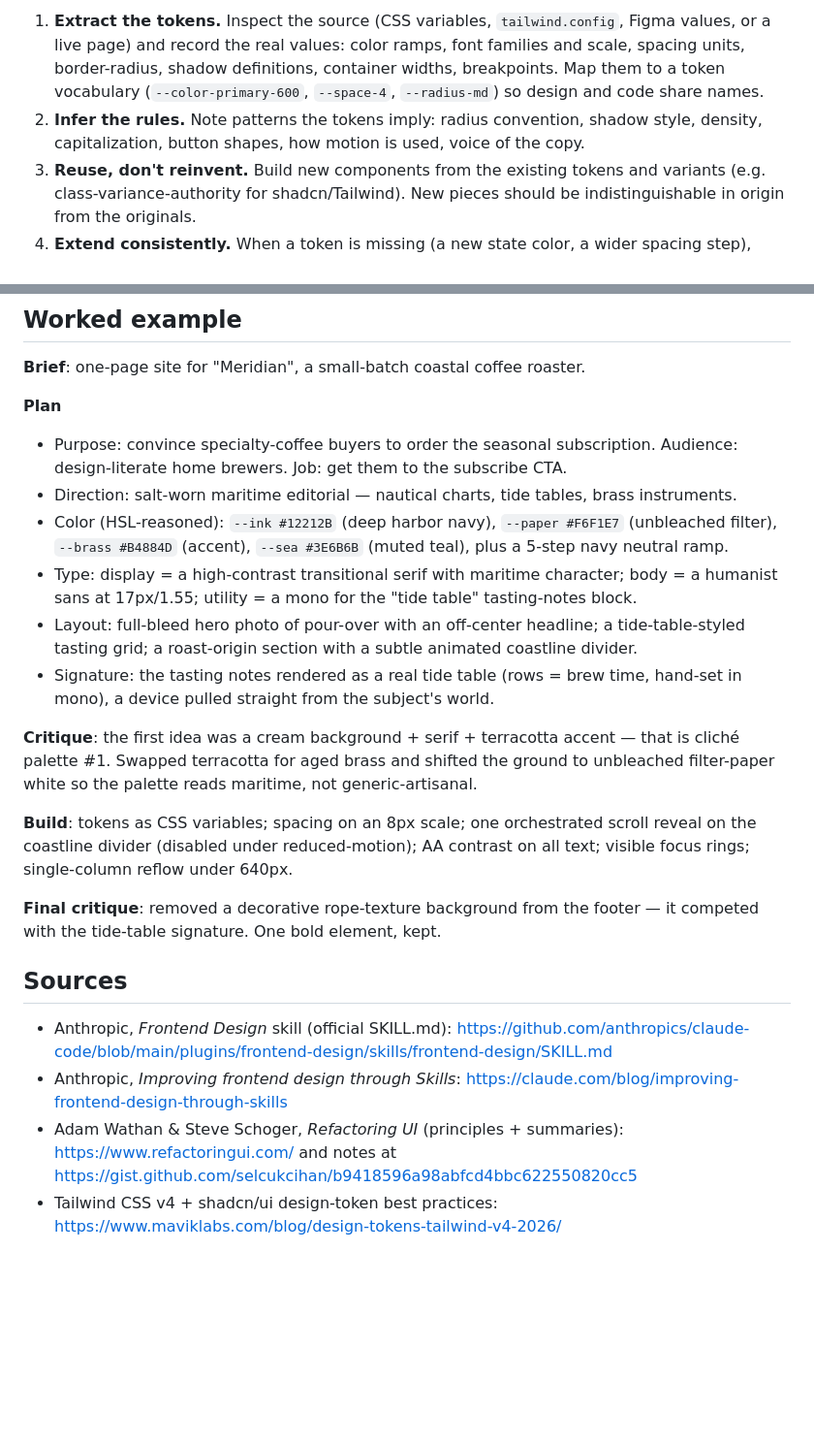
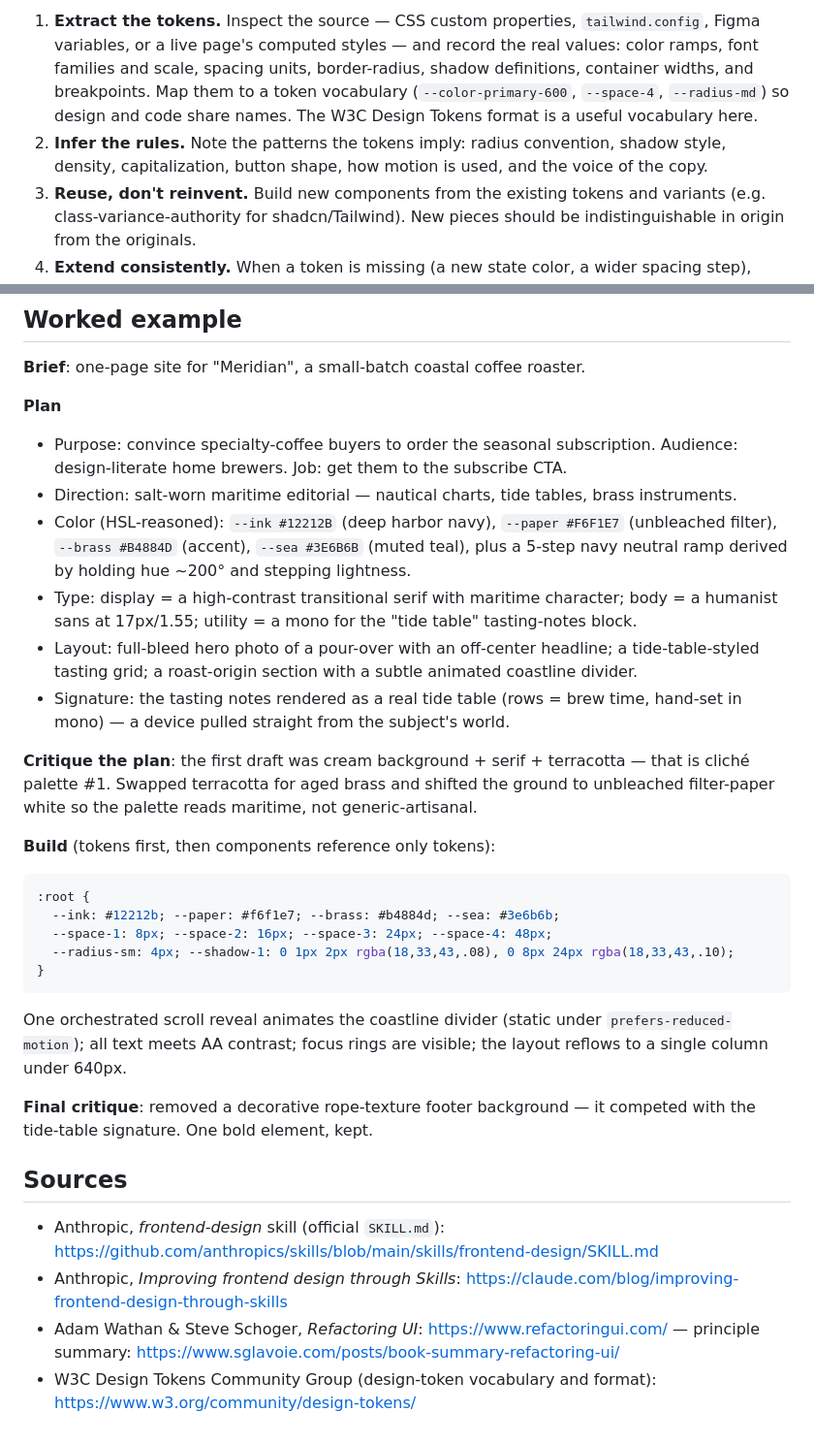
Before and after one commit to nanzetianling-beep/good, a Markdown page: skills/frontend-design/SKILL.md, 2 parts joined by grey strips. Shown at 97% size. Drawn GitHub-style; blank space fills up the shorter version.

````diff
--- a/skills/frontend-design/SKILL.md
+++ b/skills/frontend-design/SKILL.md
@@ -128,11 +140,12 @@ extend it:
 
-1. **Extract the tokens.** Inspect the source (CSS variables, `tailwind.config`, Figma
-   values, or a live page) and record the real values: color ramps, font families and
-   scale, spacing units, border-radius, shadow definitions, container widths, breakpoints.
-   Map them to a token vocabulary (`--color-primary-600`, `--space-4`, `--radius-md`) so
-   design and code share names.
-2. **Infer the rules.** Note patterns the tokens imply: radius convention, shadow style,
-   density, capitalization, button shapes, how motion is used, voice of the copy.
+1. **Extract the tokens.** Inspect the source — CSS custom properties, `tailwind.config`,
+   Figma variables, or a live page's computed styles — and record the real values: color
+   ramps, font families and scale, spacing units, border-radius, shadow definitions,
+   container widths, and breakpoints. Map them to a token vocabulary (`--color-primary-600`,
+   `--space-4`, `--radius-md`) so design and code share names. The W3C Design Tokens format
+   is a useful vocabulary here.
+2. **Infer the rules.** Note the patterns the tokens imply: radius convention, shadow style,
+   density, capitalization, button shape, how motion is used, and the voice of the copy.
 3. **Reuse, don't reinvent.** Build new components from the existing tokens and variants
    (e.g. class-variance-authority for shadcn/Tailwind). New pieces should be
    indistinguishable in origin from the originals.
@@ -151,28 +164,38 @@ extend it:
 - Direction: salt-worn maritime editorial — nautical charts, tide tables, brass instruments.
 - Color (HSL-reasoned): `--ink #12212B` (deep harbor navy), `--paper #F6F1E7` (unbleached
   filter), `--brass #B4884D` (accent), `--sea #3E6B6B` (muted teal), plus a 5-step navy
-  neutral ramp.
+  neutral ramp derived by holding hue ~200° and stepping lightness.
 - Type: display = a high-contrast transitional serif with maritime character; body = a
   humanist sans at 17px/1.55; utility = a mono for the "tide table" tasting-notes block.
-- Layout: full-bleed hero photo of pour-over with an off-center headline; a tide-table-styled
-  tasting grid; a roast-origin section with a subtle animated coastline divider.
-- Signature: the tasting notes rendered as a real tide table (rows = brew time, hand-set
-  in mono), a device pulled straight from the subject's world.
+- Layout: full-bleed hero photo of a pour-over with an off-center headline; a
+  tide-table-styled tasting grid; a roast-origin section with a subtle animated coastline divider.
+- Signature: the tasting notes rendered as a real tide table (rows = brew time, hand-set in
+  mono) — a device pulled straight from the subject's world.
 
-**Critique**: the first idea was a cream background + serif + terracotta accent — that is
+**Critique the plan**: the first draft was cream background + serif + terracotta — that is
 cliché palette #1. Swapped terracotta for aged brass and shifted the ground to unbleached
 filter-paper white so the palette reads maritime, not generic-artisanal.
 
-**Build**: tokens as CSS variables; spacing on an 8px scale; one orchestrated scroll reveal
-on the coastline divider (disabled under reduced-motion); AA contrast on all text; visible
-focus rings; single-column reflow under 640px.
+**Build** (tokens first, then components reference only tokens):
 
-**Final critique**: removed a decorative rope-texture background from the footer — it
-competed with the tide-table signature. One bold element, kept.
+```css
+:root {
+  --ink: #12212b; --paper: #f6f1e7; --brass: #b4884d; --sea: #3e6b6b;
+  --space-1: 8px; --space-2: 16px; --space-3: 24px; --space-4: 48px;
+  --radius-sm: 4px; --shadow-1: 0 1px 2px rgba(18,33,43,.08), 0 8px 24px rgba(18,33,43,.10);
+}
+```
+
+One orchestrated scroll reveal animates the coastline divider (static under
+`prefers-reduced-motion`); all text meets AA contrast; focus rings are visible; the layout
+reflows to a single column under 640px.
+
+**Final critique**: removed a decorative rope-texture footer background — it competed with the
+tide-table signature. One bold element, kept.
 
 ## Sources
 
-- Anthropic, *Frontend Design* skill (official SKILL.md): https://github.com/anthropics/claude-code/blob/main/plugins/frontend-design/skills/frontend-design/SKILL.md
+- Anthropic, *frontend-design* skill (official `SKILL.md`): https://github.com/anthropics/skills/blob/main/skills/frontend-design/SKILL.md
 - Anthropic, *Improving frontend design through Skills*: https://claude.com/blog/improving-frontend-design-through-skills
-- Adam Wathan & Steve Schoger, *Refactoring UI* (principles + summaries): https://www.refactoringui.com/ and notes at https://gist.github.com/selcukcihan/b9418596a98abfcd4bbc622550820cc5
-- Tailwind CSS v4 + shadcn/ui design-token best practices: https://www.maviklabs.com/blog/design-tokens-tailwind-v4-2026/
+- Adam Wathan & Steve Schoger, *Refactoring UI*: https://www.refactoringui.com/ — principle summary: https://www.sglavoie.com/posts/book-summary-refactoring-ui/
+- W3C Design Tokens Community Group (design-token vocabulary and format): https://www.w3.org/community/design-tokens/
````
Also changed, not shown: other parts of skills/frontend-design/SKILL.md (+75 -63 lines), 1 other file.
